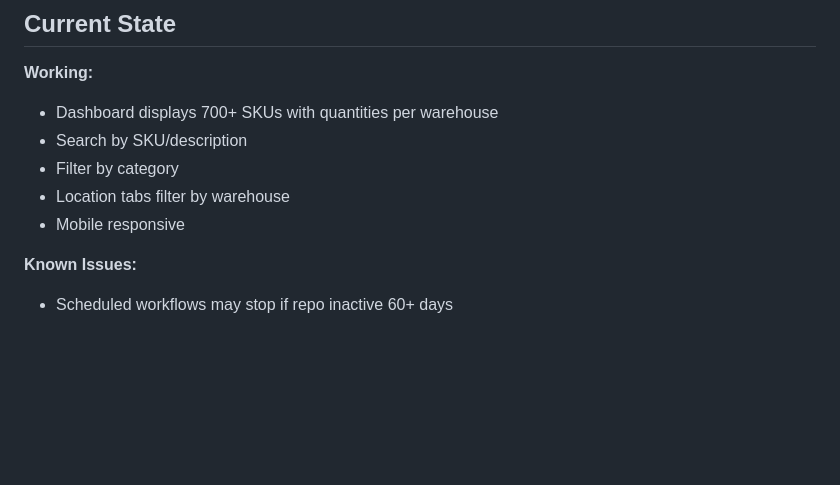
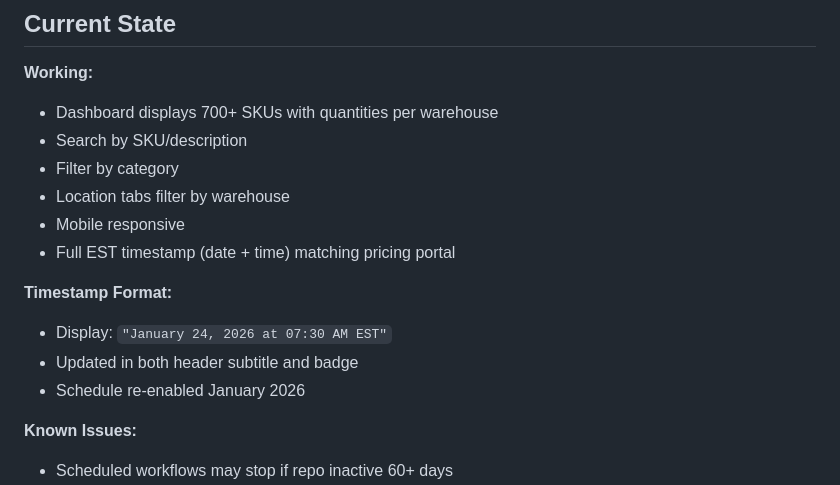
Before and after one commit to brancammedia/inventory, a Markdown page: CLAUDE.md, the part around the change. Drawn GitHub-style; blank space fills up the shorter version.

Commit message:
Update CLAUDE.md with timestamp format and schedule re-enable

```diff
--- a/CLAUDE.md
+++ b/CLAUDE.md
@@ -58,6 +58,12 @@ gh api repos/brancammedia/inventory/actions/runs?per_page=1 --jq '.workflow_runs
 - Filter by category
 - Location tabs filter by warehouse
 - Mobile responsive
+- Full EST timestamp (date + time) matching pricing portal
+
+**Timestamp Format:**
+- Display: `"January 24, 2026 at 07:30 AM EST"`
+- Updated in both header subtitle and badge
+- Schedule re-enabled January 2026
 
 **Known Issues:**
 - Scheduled workflows may stop if repo inactive 60+ days
```
